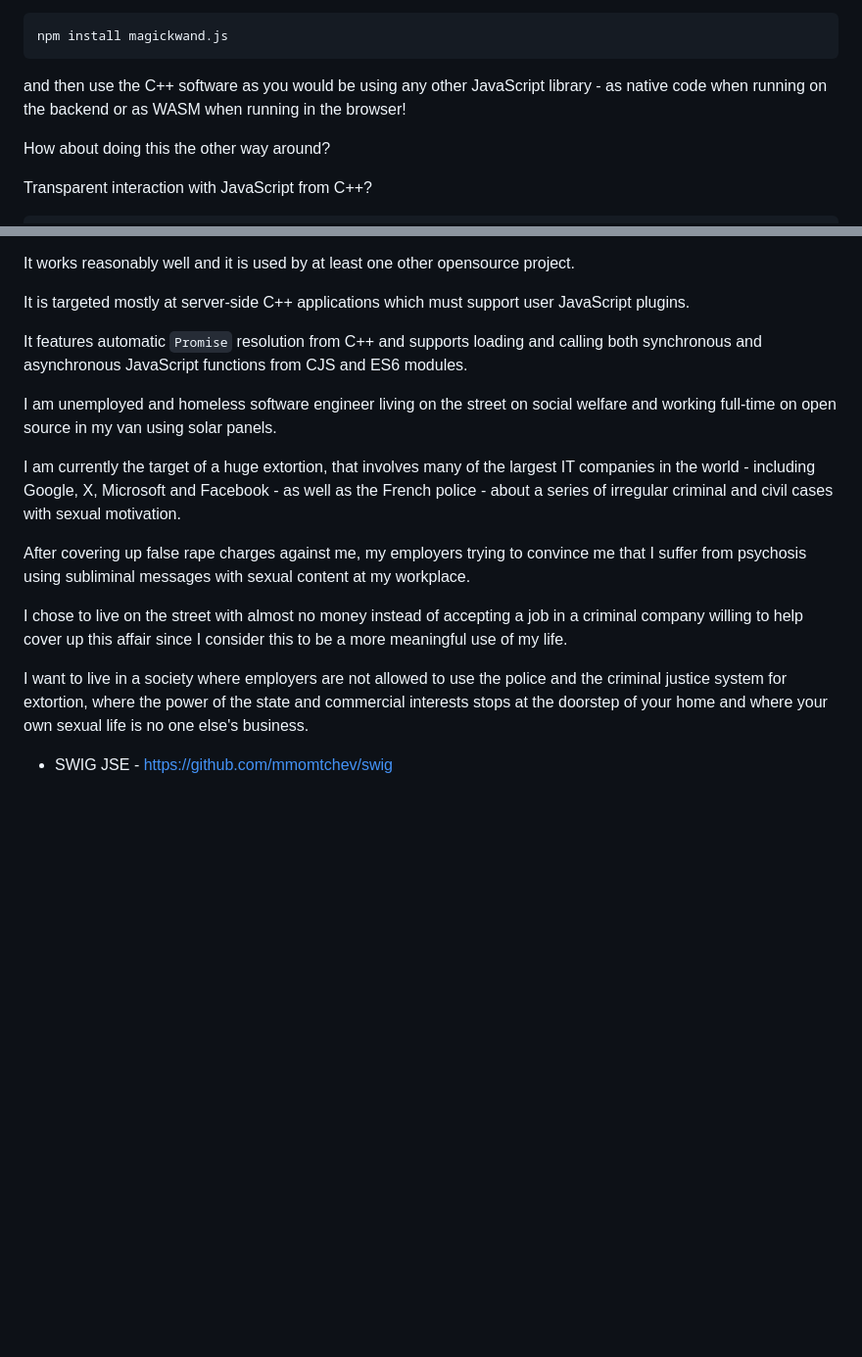
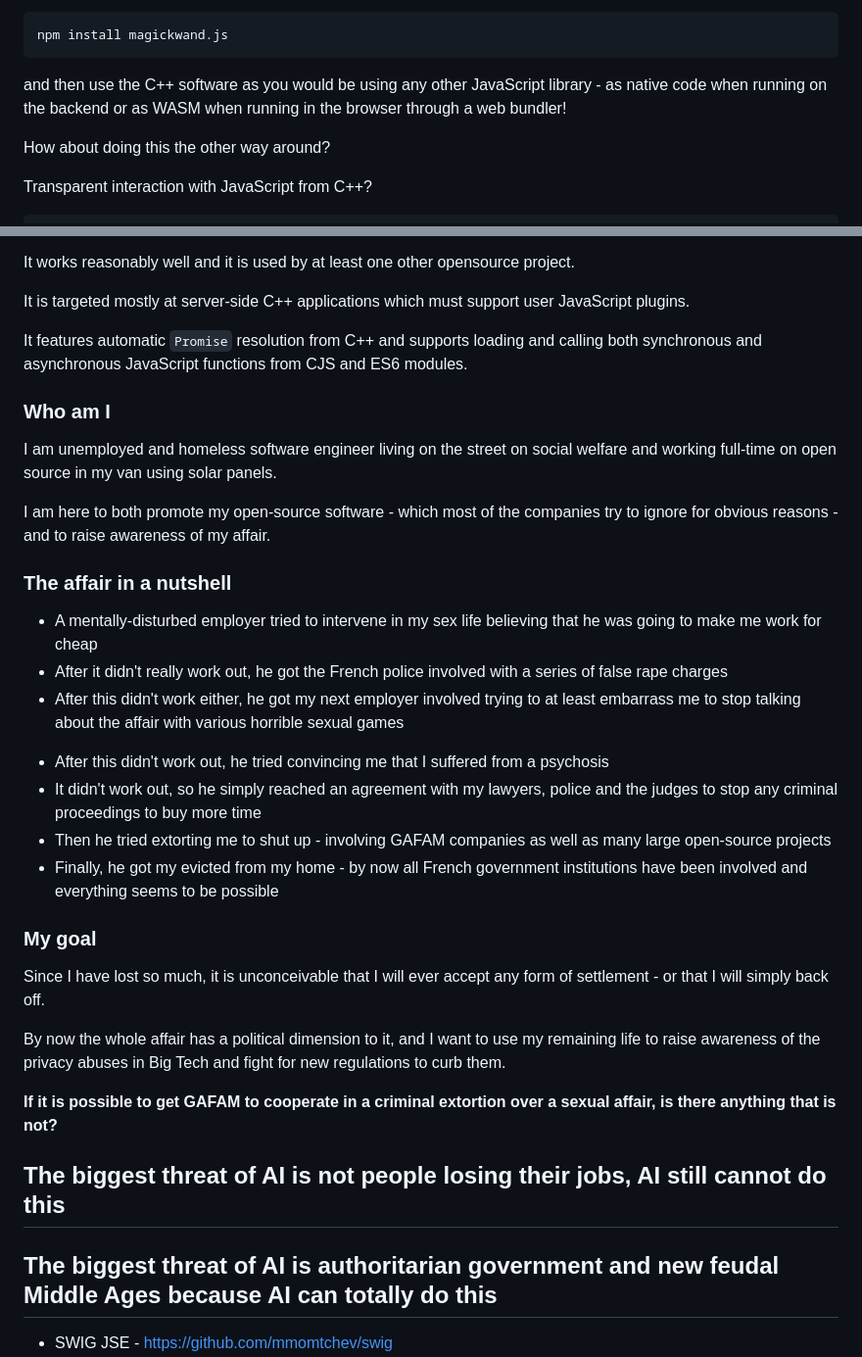
Before and after one commit to mmomtchev/guerilla-slides, a Markdown page: guerilla-slides-jsnation-2026.md, 2 parts joined by grey strips. Shown at 98% size. GitHub-like rendering; blank space fills up the shorter version.

Commit message:
maybe the final version?

````diff
--- a/guerilla-slides-jsnation-2026.md
+++ b/guerilla-slides-jsnation-2026.md
@@ -172,7 +176,7 @@ Now you can simply use
 npm install magickwand.js
 ```
 
-and then use the C++ software as you would be using any other JavaScript library - as native code when running on the backend or as WASM when running in the browser!
+and then use the C++ software as you would be using any other JavaScript library - as native code when running on the backend or as WASM when running in the browser through a web bundler!
 
 [comment]: # (!!!)
 
@@ -218,17 +222,42 @@ It features automatic `Promise` resolution from C++ and supports loading and cal
 
 [comment]: # (!!!)
 
+### Who am I
+
 I am unemployed and homeless software engineer living on the street on social welfare and working full-time on open source in my van using solar panels.
 
-I am currently the target of a huge extortion, that involves many of the largest IT companies in the world - including Google, X, Microsoft and Facebook - as well as the French police - about a series of irregular criminal and civil cases with sexual motivation.
-
-After covering up false rape charges against me, my employers trying to convince me that I suffer from psychosis using subliminal messages with sexual content at my workplace.
+I am here to both promote my open-source software - which most of the companies try to ignore for obvious reasons - and to raise awareness of my affair.
 
 [comment]: # (!!!)
 
-I chose to live on the street with almost no money instead of accepting a job in a criminal company willing to help cover up this affair since I consider this to be a more meaningful use of my life.
+### The affair in a nutshell
 
-I want to live in a society where employers are not allowed to use the police and the criminal justice system for extortion, where the power of the state and commercial interests stops at the doorstep of your home and where your own sexual life is no one else's business.
+* A mentally-disturbed employer tried to intervene in my sex life believing that he was going to make me work for cheap
+* After it didn't really work out, he got the French police involved with a series of false rape charges
+* After this didn't work either, he got my next employer involved trying to at least embarrass me to stop talking about the affair with various horrible sexual games
+
+[comment]: # (!!!)
+
+* After this didn't work out, he tried convincing me that I suffered from a psychosis
+* It didn't work out, so he simply reached an agreement with my lawyers, police and the judges to stop any criminal proceedings to buy more time
+* Then he tried extorting me to shut up - involving GAFAM companies as well as many large open-source projects
+* Finally, he got my evicted from my home - by now all French government institutions have been involved and everything seems to be possible
+
+[comment]: # (!!!)
+
+### My goal
+
+Since I have lost so much, it is unconceivable that I will ever accept any form of settlement - or that I will simply back off.
+
+By now the whole affair has a political dimension to it, and I want to use my remaining life to raise awareness of the privacy abuses in Big Tech and fight for new regulations to curb them.
+
+**If it is possible to get GAFAM to cooperate in a criminal extortion over a sexual affair, is there anything that is not?**
+
+[comment]: # (!!!)
+
+## The biggest threat of AI is not people losing their jobs, AI still cannot do this
+
+## The biggest threat of AI is authoritarian government and new feudal Middle Ages because AI can totally do this
 
 [comment]: # (!!!)
 
````
Also changed, not shown: other parts of guerilla-slides-jsnation-2026.md (+4 -0 lines).
